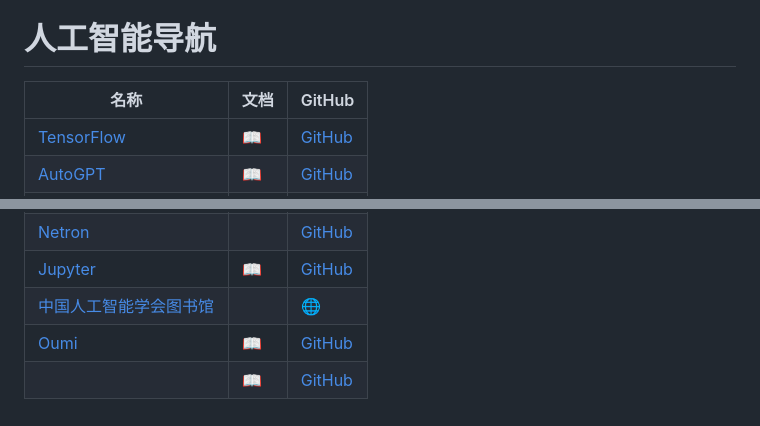
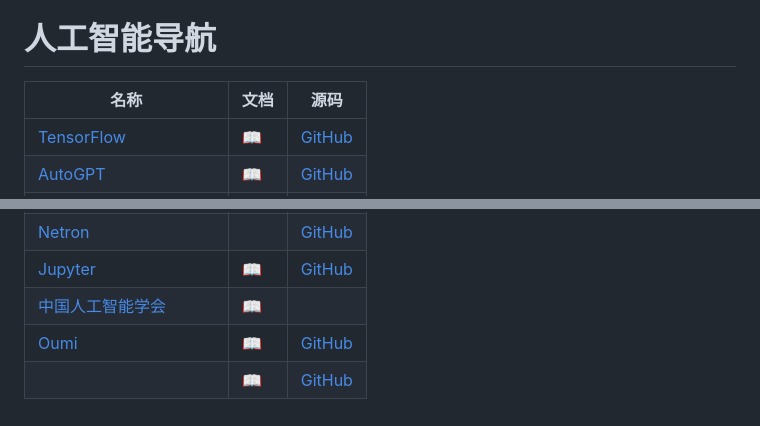
Before and after one commit to lqvsyi/aidh, a Markdown page: README.md, 2 parts joined by grey strips. GitHub-like rendering.

```diff
--- a/README.md
+++ b/README.md
@@ -1,6 +1,6 @@
 # 人工智能导航
 
-| 名称 | 文档 | GitHub |
+| 名称 | 文档 | 源码 |
 | --- | --- | --- |
 | [TensorFlow](https://tensorflow.google.cn/) | [📖](https://tensorflow.google.cn/learn) | [GitHub](https://github.com/tensorflow/) |
 | [AutoGPT](https://agpt.co/) | [📖](https://docs.agpt.co/) | [GitHub](https://github.com/Significant-Gravitas/AutoGPT) |
@@ -23,6 +23,6 @@
 | [Determined](https://www.determined.ai/) | [📖](https://docs.determined.ai/latest/) | [GitHub](https://github.com/determined-ai/determined) |
 | [Netron](https://netron.app/) | | [GitHub](https://github.com/lutzroeder/netron) |
 | [Jupyter](https://jupyter.org/) | [📖](https://docs.jupyter.org/) | [GitHub](https://github.com/jupyter/) |
-| [中国人工智能学会图书馆](https://dl.caai.cn/) | | [🌐](https://caai.cn/) |
+| [中国人工智能学会](https://caai.cn/) | [📖](https://dl.caai.cn/) | []() |
 | [Oumi](https://oumi.ai/) | [📖](https://oumi.ai/docs/en/latest/index.html) | [GitHub](https://github.com/oumi-ai/oumi) |
 | []() | [📖]() | [GitHub]() |
```
